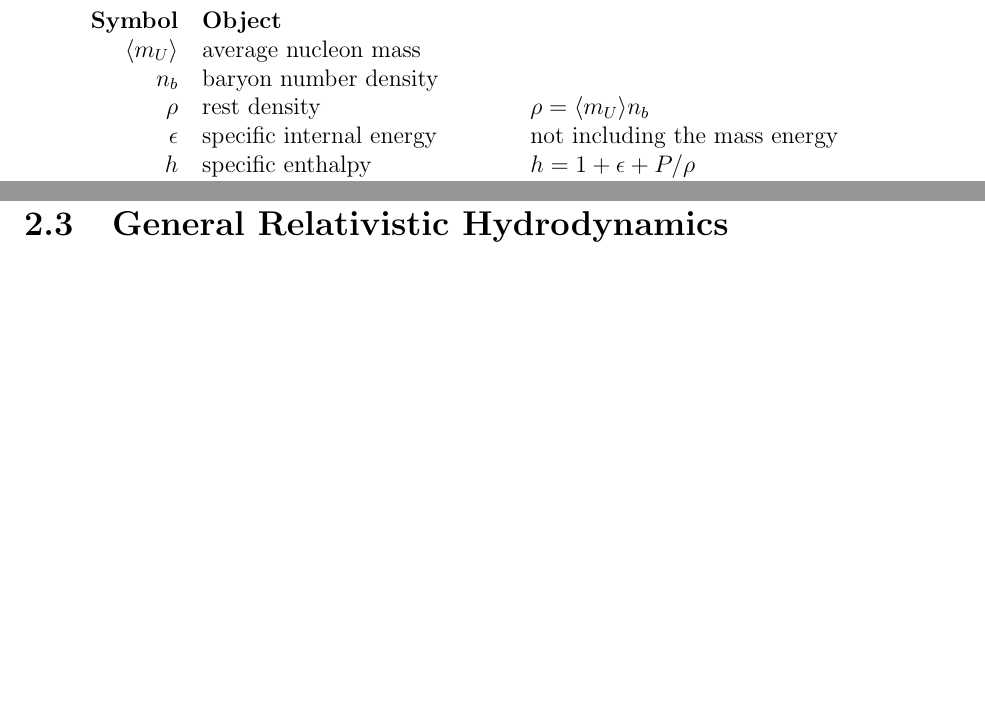
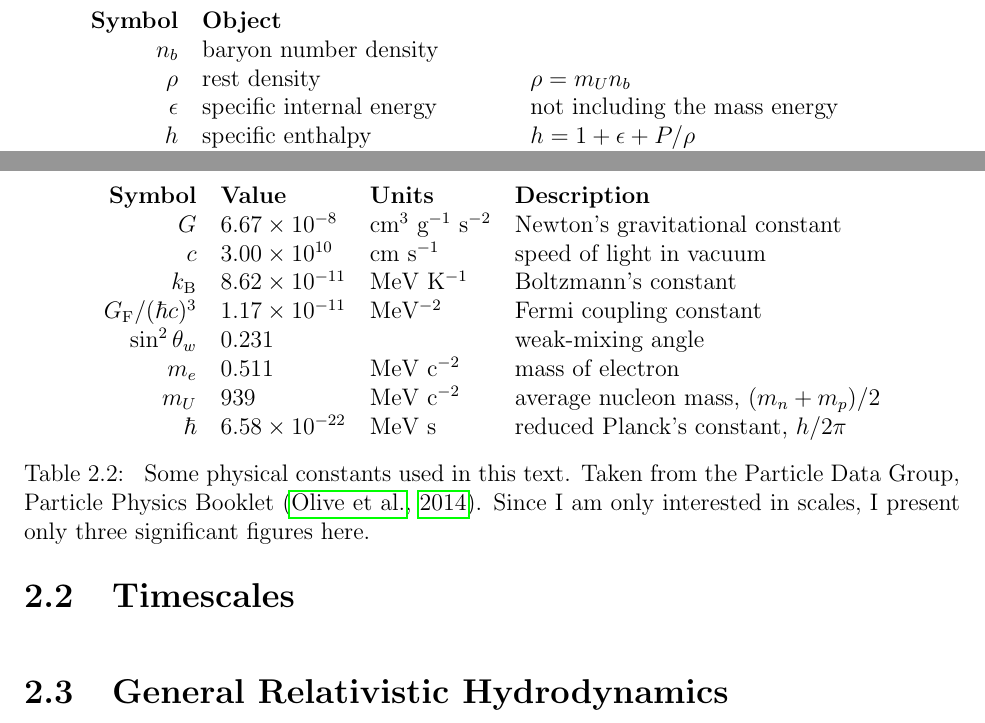
Before and after one commit to mbdeaton/PprDissertation, a LaTeX thesis (dissertation.tex, which reads conventions.tex): two parts of pages 13 and 14 of 58, joined at a grey line, cut so that both start at the same text, the shorter picture padded with empty space. Compiled offline with pdfLaTeX.

Commit message:
Add table of physical constants

```diff
--- a/conventions.tex
+++ b/conventions.tex
@@ -32,9 +32,8 @@ used as a label, not as a tensor index.
   \centering
   \begin{tabular}{rll}
     \textbf{Symbol}       & \textbf{Object}           & \\%\textbf{Additional Notes} \\
-    $\langle m_U \rangle$ & average nucleon mass      & \\
     $n_b$                 & baryon number density     & \\
-    $\rho$                & rest density              & $\rho=\langle m_U \rangle n_b $ \\
+    $\rho$                & rest density              & $\rho=m_U n_b $ \\
     $\epsilon$            & specific internal energy  & not including the mass energy \\
     $h$                   & specific enthalpy         & $h=1+\epsilon+P/\rho$\\
     $P$                   & pressure                  & \\
@@ -66,3 +65,25 @@ used as a label, not as a tensor index.
   }
   \label{tab:conventions}
 \end{table}
+
+\begin{table}
+  \centering
+  \begin{tabular}{rlll}
+    \textbf{Symbol} & \textbf{Value}       & \textbf{Units}           & \textbf{Description} \\
+    $G$             & $6.67\times10^{-8}$  & cm$^3$ g$^{-1}$ s$^{-2}$ & Newton's gravitational constant \\
+    $c$             & $3.00\times10^{10}$  & cm s$^{-1}$              & speed of light in vacuum \\
+    $k_{\rm B}$     & $8.62\times10^{-11}$ & MeV K$^{-1}$             & Boltzmann's constant \\
+    $G_{\rm F}/(\hbar c)^3$ & $1.17\times10^{-11}$ & MeV$^{-2}$       & Fermi coupling constant \\
+    $\sin^2\theta_w$& 0.231                &                          & weak-mixing angle \\
+    $m_e$           & 0.511                & MeV c$^{-2}$             & mass of electron \\
+    $m_U$           & 939                  & MeV c$^{-2}$             & average nucleon mass, $(m_n+m_p)/2$ \\
+    $\hbar$         & $6.58\times10^{-22}$ & MeV s                    & reduced Planck's constant, $h/2\pi$ \\
+  \end{tabular}
+  \caption[Physical constants used in the text]{
+    Some physical constants used in this text. Taken from the Particle Data
+    Group, Particle Physics Booklet \citep{oliv2014-pdg}.
+    Since I am only interested in scales, I present only three significant
+    figures here.
+  }
+  \label{tab:constants}
+\end{table}
```
